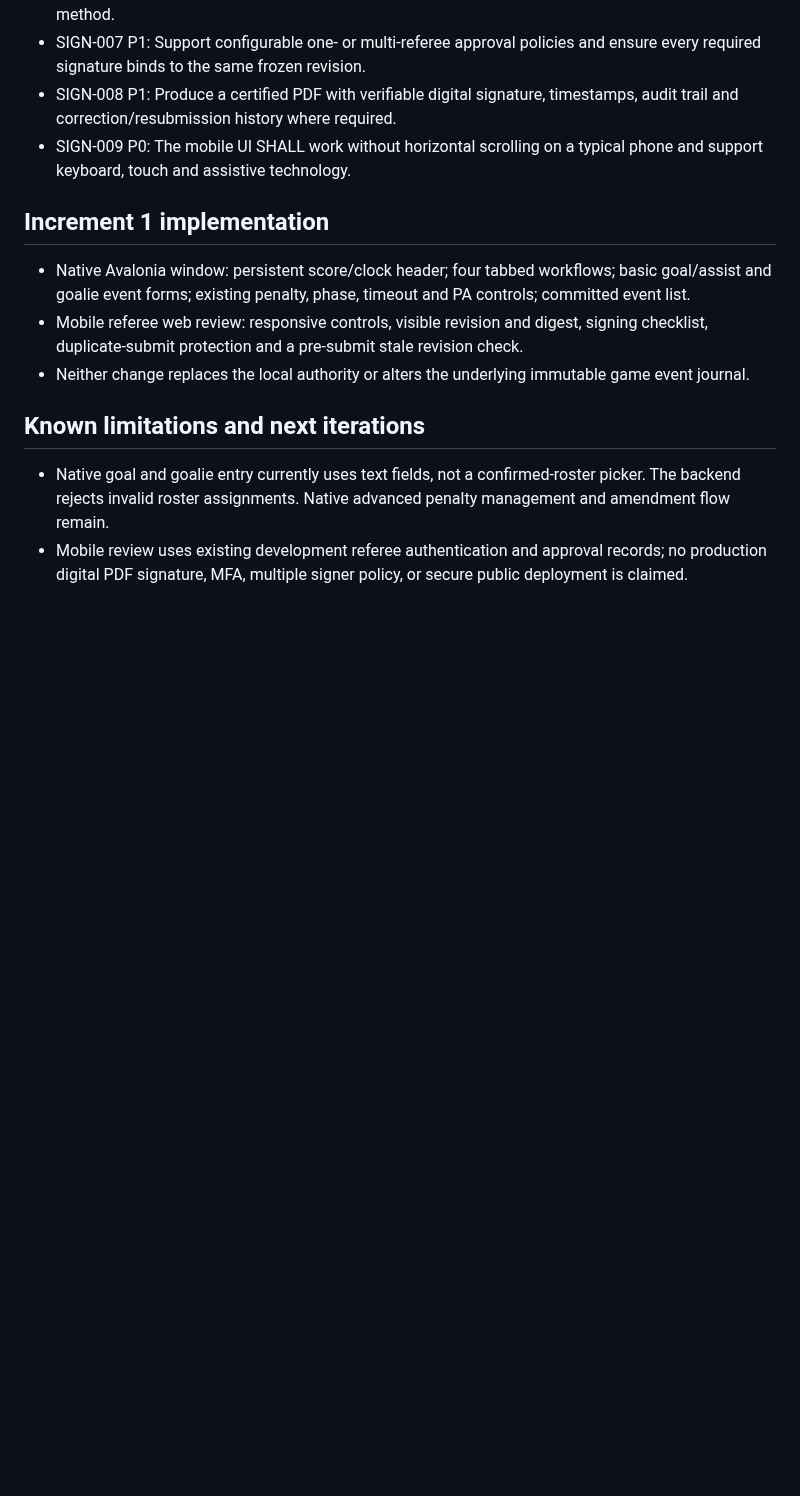
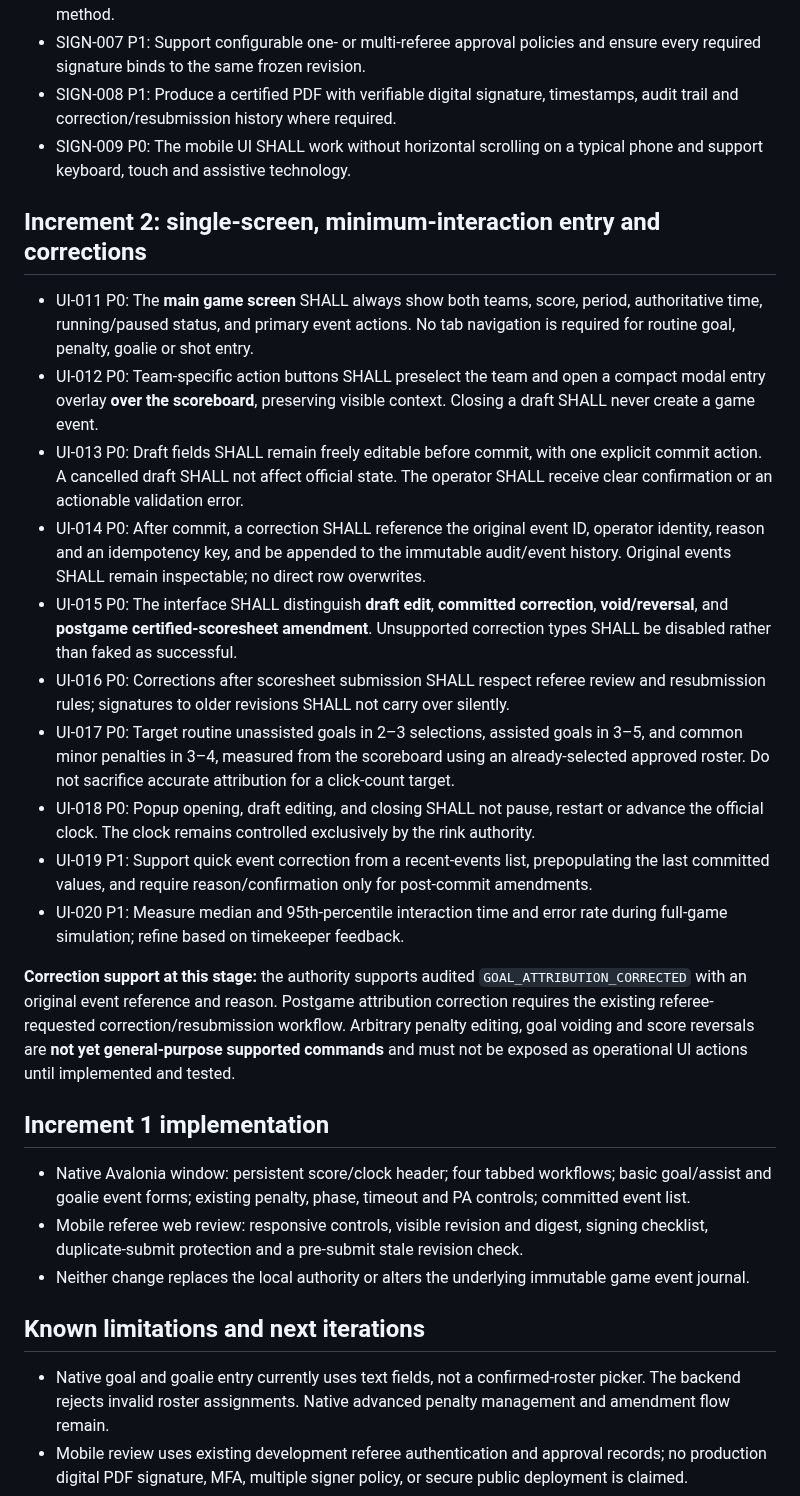
Before and after one commit to jeffadickson/IceBreaker, a Markdown page: requirements/operator-ui-and-mobile-signing.md, the part around the change. Rendered like a GitHub page; blank space fills up the shorter version.

Commit message:
requirements(ui): main scoreboard popups, minimal presses, editable drafts and immutable audited corrections

```diff
--- a/requirements/operator-ui-and-mobile-signing.md
+++ b/requirements/operator-ui-and-mobile-signing.md
@@ -27,6 +27,21 @@ Status: **development increment 1**. This document is a living UI specification;
 - SIGN-008 P1: Produce a certified PDF with verifiable digital signature, timestamps, audit trail and correction/resubmission history where required.
 - SIGN-009 P0: The mobile UI SHALL work without horizontal scrolling on a typical phone and support keyboard, touch and assistive technology.
 
+## Increment 2: single-screen, minimum-interaction entry and corrections
+
+- UI-011 P0: The **main game screen** SHALL always show both teams, score, period, authoritative time, running/paused status, and primary event actions. No tab navigation is required for routine goal, penalty, goalie or shot entry.
+- UI-012 P0: Team-specific action buttons SHALL preselect the team and open a compact modal entry overlay **over the scoreboard**, preserving visible context. Closing a draft SHALL never create a game event.
+- UI-013 P0: Draft fields SHALL remain freely editable before commit, with one explicit commit action. A cancelled draft SHALL not affect official state. The operator SHALL receive clear confirmation or an actionable validation error.
+- UI-014 P0: After commit, a correction SHALL reference the original event ID, operator identity, reason and an idempotency key, and be appended to the immutable audit/event history. Original events SHALL remain inspectable; no direct row overwrites.
+- UI-015 P0: The interface SHALL distinguish **draft edit**, **committed correction**, **void/reversal**, and **postgame certified-scoresheet amendment**. Unsupported correction types SHALL be disabled rather than faked as successful.
+- UI-016 P0: Corrections after scoresheet submission SHALL respect referee review and resubmission rules; signatures to older revisions SHALL not carry over silently.
+- UI-017 P0: Target routine unassisted goals in 2–3 selections, assisted goals in 3–5, and common minor penalties in 3–4, measured from the scoreboard using an already-selected approved roster. Do not sacrifice accurate attribution for a click-count target.
+- UI-018 P0: Popup opening, draft editing, and closing SHALL not pause, restart or advance the official clock. The clock remains controlled exclusively by the rink authority.
+- UI-019 P1: Support quick event correction from a recent-events list, prepopulating the last committed values, and require reason/confirmation only for post-commit amendments.
+- UI-020 P1: Measure median and 95th-percentile interaction time and error rate during full-game simulation; refine based on timekeeper feedback.
+
+**Correction support at this stage:** the authority supports audited `GOAL_ATTRIBUTION_CORRECTED` with an original event reference and reason. Postgame attribution correction requires the existing referee-requested correction/resubmission workflow. Arbitrary penalty editing, goal voiding and score reversals are **not yet general-purpose supported commands** and must not be exposed as operational UI actions until implemented and tested.
+
 ## Increment 1 implementation
 
 - Native Avalonia window: persistent score/clock header; four tabbed workflows; basic goal/assist and goalie event forms; existing penalty, phase, timeout and PA controls; committed event list.
```
